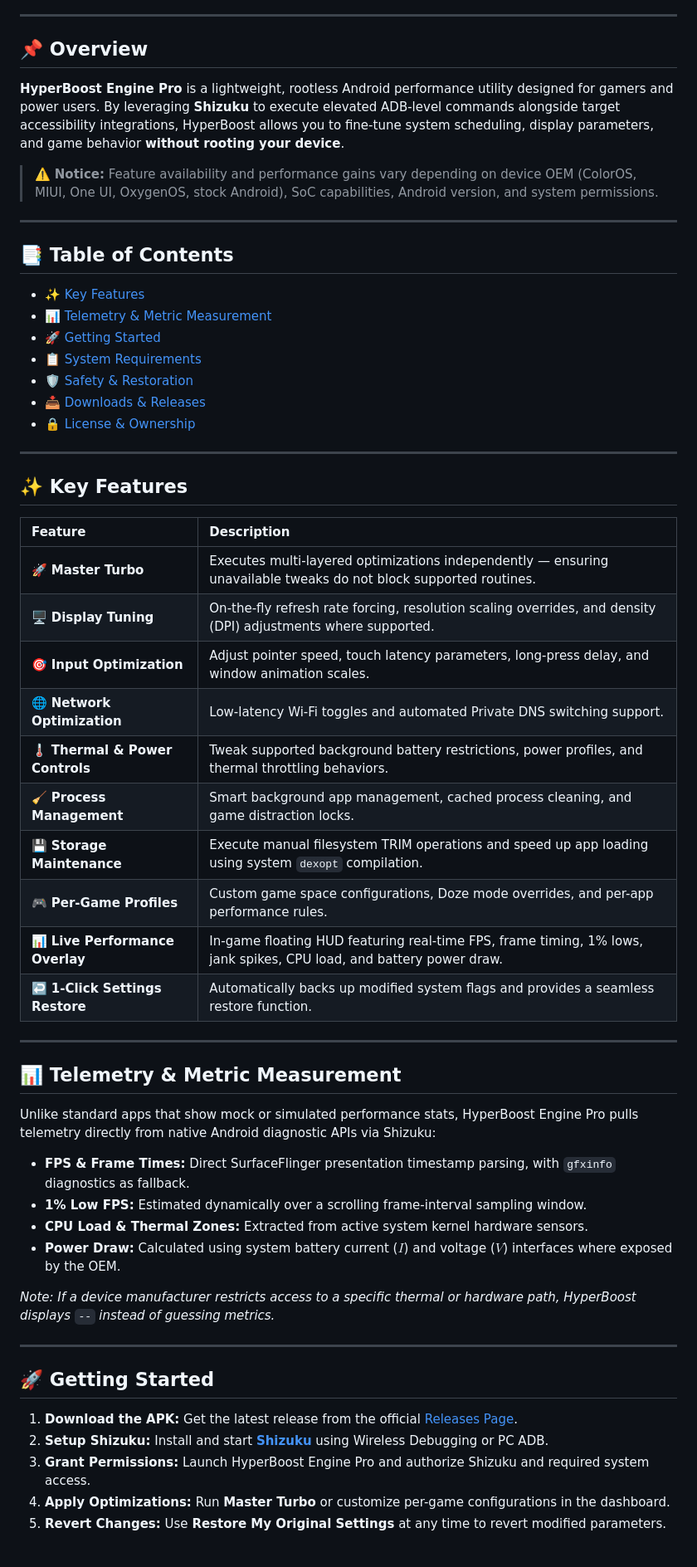
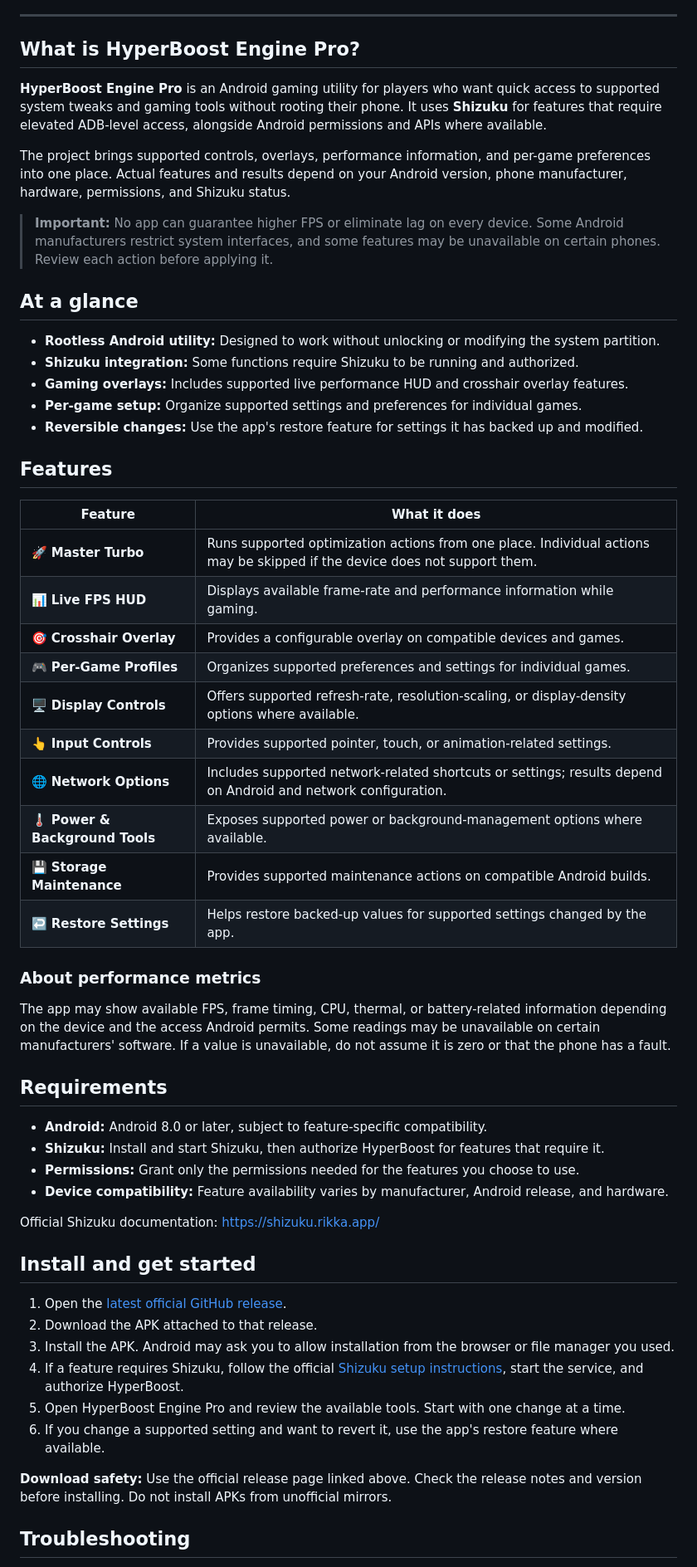
Before and after one commit to A-124/hyperboost-engine-pro, a Markdown page: README.md, the part around one of its changes. Shown at 83% size. Rendered like a GitHub page.

Commit message:
Improve README discoverability, setup guidance, and compatibility notes

```diff
--- a/README.md
+++ b/README.md
@@ -13,62 +17,60 @@
 
 ---
 
-</div>
+## What is HyperBoost Engine Pro?
 
-## 📌 Overview
+**HyperBoost Engine Pro** is an Android gaming utility for players who want quick access to supported system tweaks and gaming tools without rooting their phone. It uses **Shizuku** for features that require elevated ADB-level access, alongside Android permissions and APIs where available.
 
-**HyperBoost Engine Pro** is a lightweight, rootless Android performance utility designed for gamers and power users. By leveraging **Shizuku** to execute elevated ADB-level commands alongside target accessibility integrations, HyperBoost allows you to fine-tune system scheduling, display parameters, and game behavior **without rooting your device**.
+The project brings supported controls, overlays, performance information, and per-game preferences into one place. Actual features and results depend on your Android version, phone manufacturer, hardware, permissions, and Shizuku status.
 
-> ⚠️ **Notice:** Feature availability and performance gains vary depending on device OEM (ColorOS, MIUI, One UI, OxygenOS, stock Android), SoC capabilities, Android version, and system permissions.
+> **Important:** No app can guarantee higher FPS or eliminate lag on every device. Some Android manufacturers restrict system interfaces, and some features may be unavailable on certain phones. Review each action before applying it.
 
----
+## At a glance
 
-## 📑 Table of Contents
-- [✨ Key Features](#-key-features)
-- [📊 Telemetry & Metric Measurement](#-telemetry--metric-measurement)
-- [🚀 Getting Started](#-getting-started)
-- [📋 System Requirements](#-system-requirements)
-- [🛡️ Safety & Restoration](#️-safety--restoration)
-- [📥 Downloads & Releases](#-downloads--releases)
-- [🔒 License & Ownership](#-license--ownership)
+- **Rootless Android utility:** Designed to work without unlocking or modifying the system partition.
+- **Shizuku integration:** Some functions require Shizuku to be running and authorized.
+- **Gaming overlays:** Includes supported live performance HUD and crosshair overlay features.
+- **Per-game setup:** Organize supported settings and preferences for individual games.
+- **Reversible changes:** Use the app's restore feature for settings it has backed up and modified.
 
----
+## Features
 
-## ✨ Key Features
+| Feature | What it does |
+| --- | --- |
+| 🚀 **Master Turbo** | Runs supported optimization actions from one place. Individual actions may be skipped if the device does not support them. |
+| 📊 **Live FPS HUD** | Displays available frame-rate and performance information while gaming. |
+| 🎯 **Crosshair Overlay** | Provides a configurable overlay on compatible devices and games. |
+| 🎮 **Per-Game Profiles** | Organizes supported preferences and settings for individual games. |
+| 🖥️ **Display Controls** | Offers supported refresh-rate, resolution-scaling, or display-density options where available. |
+| 👆 **Input Controls** | Provides supported pointer, touch, or animation-related settings. |
+| 🌐 **Network Options** | Includes supported network-related shortcuts or settings; results depend on Android and network configuration. |
+| 🌡️ **Power & Background Tools** | Exposes supported power or background-management options where available. |
+| 💾 **Storage Maintenance** | Provides supported maintenance actions on compatible Android builds. |
+| ↩️ **Restore Settings** | Helps restore backed-up values for supported settings changed by the app. |
 
-| Feature | Description |
-| :--- | :--- |
-| 🚀 **Master Turbo** | Executes multi-layered optimizations independently — ensuring unavailable tweaks do not block supported routines. |
-| 🖥️ **Display Tuning** | On-the-fly refresh rate forcing, resolution scaling overrides, and density (DPI) adjustments where supported. |
-| 🎯 **Input Optimization** | Adjust pointer speed, touch latency parameters, long-press delay, and window animation scales. |
-| 🌐 **Network Optimization** | Low-latency Wi-Fi toggles and automated Private DNS switching support. |
-| 🌡️ **Thermal & Power Controls** | Tweak supported background battery restrictions, power profiles, and thermal throttling behaviors. |
-| 🧹 **Process Management** | Smart background app management, cached process cleaning, and game distraction locks. |
-| 💾 **Storage Maintenance** | Execute manual filesystem TRIM operations and speed up app loading using system `dexopt` compilation. |
-| 🎮 **Per-Game Profiles** | Custom game space configurations, Doze mode overrides, and per-app performance rules. |
-| 📊 **Live Performance Overlay** | In-game floating HUD featuring real-time FPS, frame timing, 1% lows, jank spikes, CPU load, and battery power draw. |
-| ↩️ **1-Click Settings Restore** | Automatically backs up modified system flags and provides a seamless restore function. |
+### About performance metrics
 
----
+The app may show available FPS, frame timing, CPU, thermal, or battery-related information depending on the device and the access Android permits. Some readings may be unavailable on certain manufacturers' software. If a value is unavailable, do not assume it is zero or that the phone has a fault.
 
-## 📊 Telemetry & Metric Measurement
+## Requirements
 
-Unlike standard apps that show mock or simulated performance stats, HyperBoost Engine Pro pulls telemetry directly from native Android diagnostic APIs via Shizuku:
+- **Android:** Android 8.0 or later, subject to feature-specific compatibility.
+- **Shizuku:** Install and start Shizuku, then authorize HyperBoost for features that require it.
+- **Permissions:** Grant only the permissions needed for the features you choose to use.
+- **Device compatibility:** Feature availability varies by manufacturer, Android release, and hardware.
 
-* **FPS & Frame Times:** Direct SurfaceFlinger presentation timestamp parsing, with `gfxinfo` diagnostics as fallback.
-* **1% Low FPS:** Estimated dynamically over a scrolling frame-interval sampling window.
-* **CPU Load & Thermal Zones:** Extracted from active system kernel hardware sensors.
-* **Power Draw:** Calculated using system battery current ($I$) and voltage ($V$) interfaces where exposed by the OEM.
+Official Shizuku documentation: https://shizuku.rikka.app/
 
-*Note: If a device manufacturer restricts access to a specific thermal or hardware path, HyperBoost displays `--` instead of guessing metrics.*
+## Install and get started
 
----
+1. Open the [latest official GitHub release](https://github.com/A-124/hyperboost-engine-pro/releases/latest).
+2. Download the APK attached to that release.
+3. Install the APK. Android may ask you to allow installation from the browser or file manager you used.
+4. If a feature requires Shizuku, follow the official [Shizuku setup instructions](https://shizuku.rikka.app/), start the service, and authorize HyperBoost.
+5. Open HyperBoost Engine Pro and review the available tools. Start with one change at a time.
+6. If you change a supported setting and want to revert it, use the app's restore feature where available.
 
-## 🚀 Getting Started
+**Download safety:** Use the official release page linked above. Check the release notes and version before installing. Do not install APKs from unofficial mirrors.
 
-1. **Download the APK:** Get the latest release from the official [Releases Page](https://github.com/A-124/hyperboost-engine-pro/releases/latest).
-2. **Setup Shizuku:** Install and start **[Shizuku](https://shizuku.rikka.app/)** using Wireless Debugging or PC ADB.
-3. **Grant Permissions:** Launch HyperBoost Engine Pro and authorize Shizuku and required system access.
-4. **Apply Optimizations:** Run **Master Turbo** or customize per-game configurations in the dashboard.
-5. **Revert Changes:** Use **Restore My Original Settings** at any time to revert modified parameters.
+## Troubleshooting
 
```
Also changed, not shown: other parts of README.md (+35 -26 lines).
